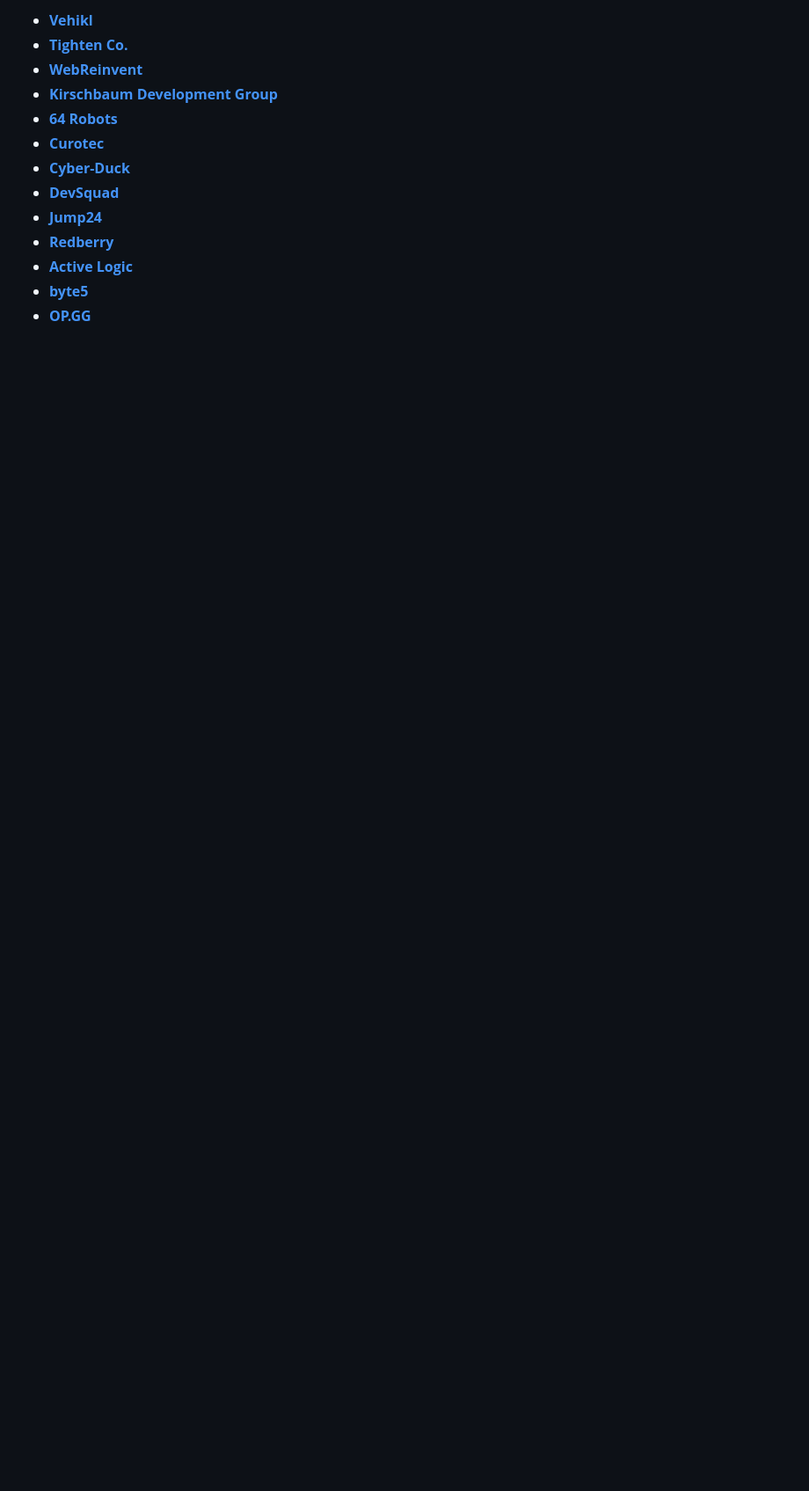
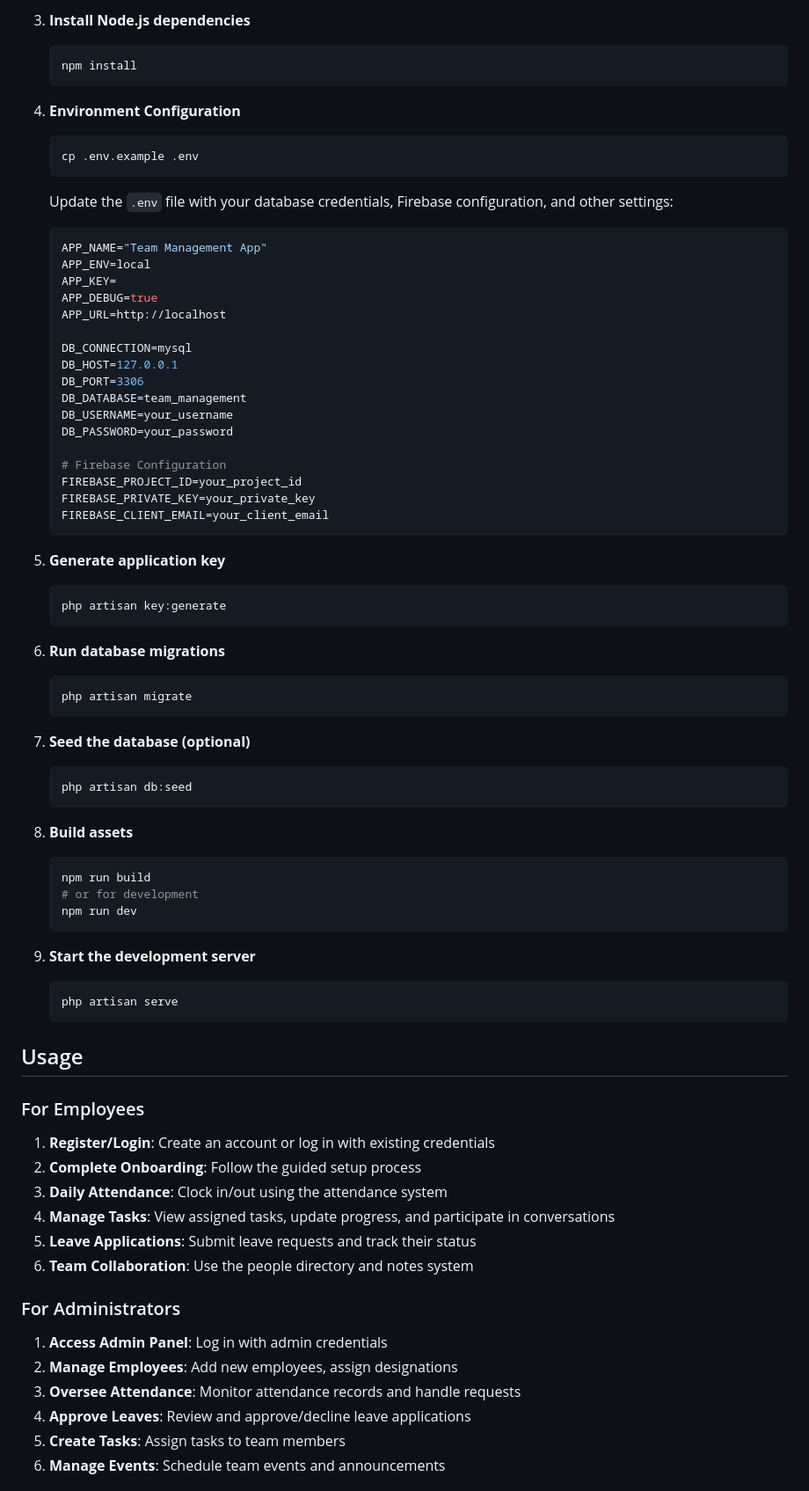
Before and after one commit to joydeep-bhowmik/team-management-app, a Markdown page: README.md, the part around one of its changes. Shown at 88% size. Drawn GitHub-style; blank space fills up the shorter version.

````diff
--- a/README.md
+++ b/README.md
@@ -37,14 +63,77 @@ We would like to extend our thanks to the following sponsors for funding Laravel
 
-- **[Vehikl](https://vehikl.com/)**
-- **[Tighten Co.](https://tighten.co)**
-- **[WebReinvent](https://webreinvent.com/)**
-- **[Kirschbaum Development Group](https://kirschbaumdevelopment.com)**
-- **[64 Robots](https://64robots.com)**
-- **[Curotec](https://www.curotec.com/services/technologies/laravel/)**
-- **[Cyber-Duck](https://cyber-duck.co.uk)**
-- **[DevSquad](https://devsquad.com/hire-laravel-developers)**
-- **[Jump24](https://jump24.co.uk)**
-- **[Redberry](https://redberry.international/laravel/)**
-- **[Active Logic](https://activelogic.com)**
-- **[byte5](https://byte5.de)**
-- **[OP.GG](https://op.gg)**
+3. **Install Node.js dependencies**
+   ```bash
+   npm install
+   ```
+
+4. **Environment Configuration**
+   ```bash
+   cp .env.example .env
+   ```
+
+   Update the `.env` file with your database credentials, Firebase configuration, and other settings:
+   ```env
+   APP_NAME="Team Management App"
+   APP_ENV=local
+   APP_KEY=
+   APP_DEBUG=true
+   APP_URL=http://localhost
+
+   DB_CONNECTION=mysql
+   DB_HOST=127.0.0.1
+   DB_PORT=3306
+   DB_DATABASE=team_management
+   DB_USERNAME=your_username
+   DB_PASSWORD=your_password
+
+   # Firebase Configuration
+   FIREBASE_PROJECT_ID=your_project_id
+   FIREBASE_PRIVATE_KEY=your_private_key
+   FIREBASE_CLIENT_EMAIL=your_client_email
+   ```
+
+5. **Generate application key**
+   ```bash
+   php artisan key:generate
+   ```
+
+6. **Run database migrations**
+   ```bash
+   php artisan migrate
+   ```
+
+7. **Seed the database (optional)**
+   ```bash
+   php artisan db:seed
+   ```
+
+8. **Build assets**
+   ```bash
+   npm run build
+   # or for development
+   npm run dev
+   ```
+
+9. **Start the development server**
+   ```bash
+   php artisan serve
+   ```
+
+## Usage
+
+### For Employees
+1. **Register/Login**: Create an account or log in with existing credentials
+2. **Complete Onboarding**: Follow the guided setup process
+3. **Daily Attendance**: Clock in/out using the attendance system
+4. **Manage Tasks**: View assigned tasks, update progress, and participate in conversations
+5. **Leave Applications**: Submit leave requests and track their status
+6. **Team Collaboration**: Use the people directory and notes system
+
+### For Administrators
+1. **Access Admin Panel**: Log in with admin credentials
+2. **Manage Employees**: Add new employees, assign designations
+3. **Oversee Attendance**: Monitor attendance records and handle requests
+4. **Approve Leaves**: Review and approve/decline leave applications
+5. **Create Tasks**: Assign tasks to team members
+6. **Manage Events**: Schedule team events and announcements
+
````
Also changed, not shown: other parts of README.md (+159 -24 lines).
